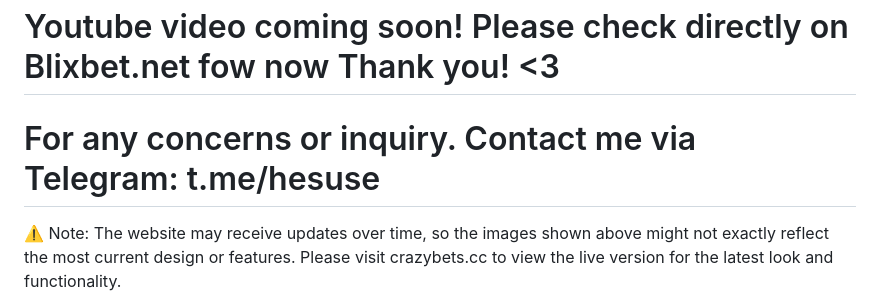
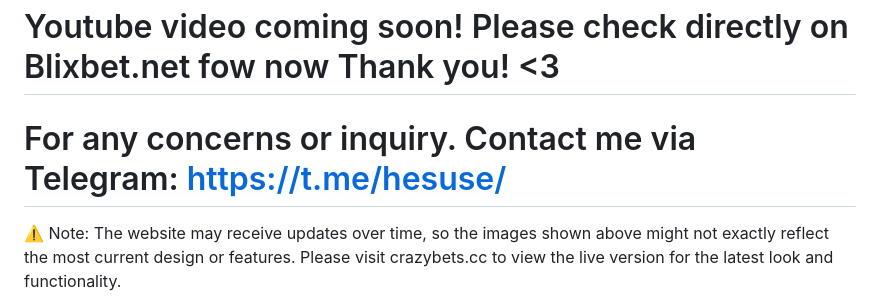
Before and after one commit to crazybets/Blixbet-Casino-Site, a Markdown page: README.md, the part around the change. Drawn GitHub-style.

```diff
--- a/README.md
+++ b/README.md
@@ -59,6 +59,6 @@ Contact us for access/purchase Crazybets.cc :
 
 
 #  Youtube video coming soon! Please check directly on Blixbet.net fow now Thank you! <3
-# For any concerns or inquiry. Contact me via Telegram: t.me/hesuse
+# For any concerns or inquiry. Contact me via Telegram: https://t.me/hesuse/
 
 ⚠️ Note: The website may receive updates over time, so the images shown above might not exactly reflect the most current design or features. Please visit crazybets.cc to view the live version for the latest look and functionality.
```
